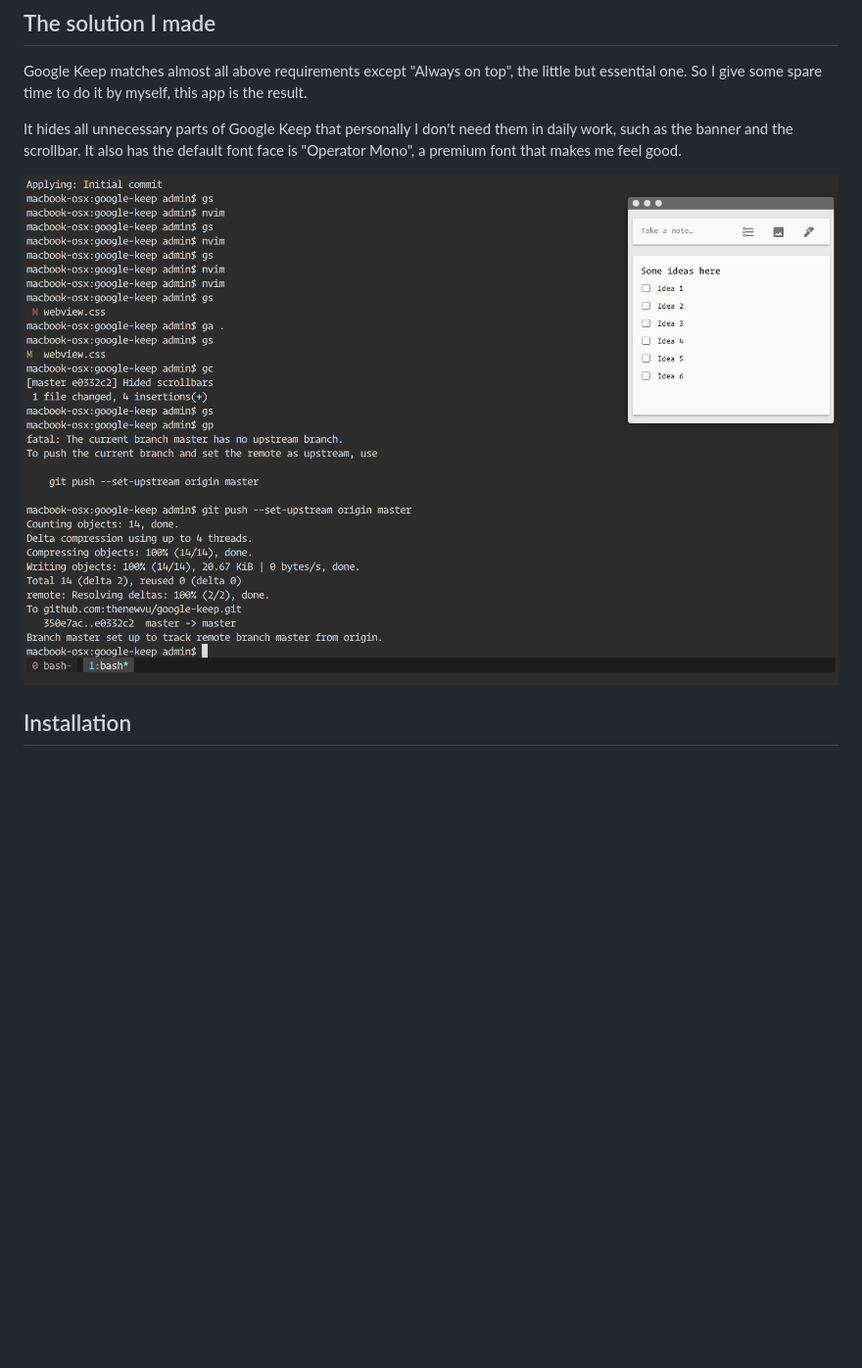
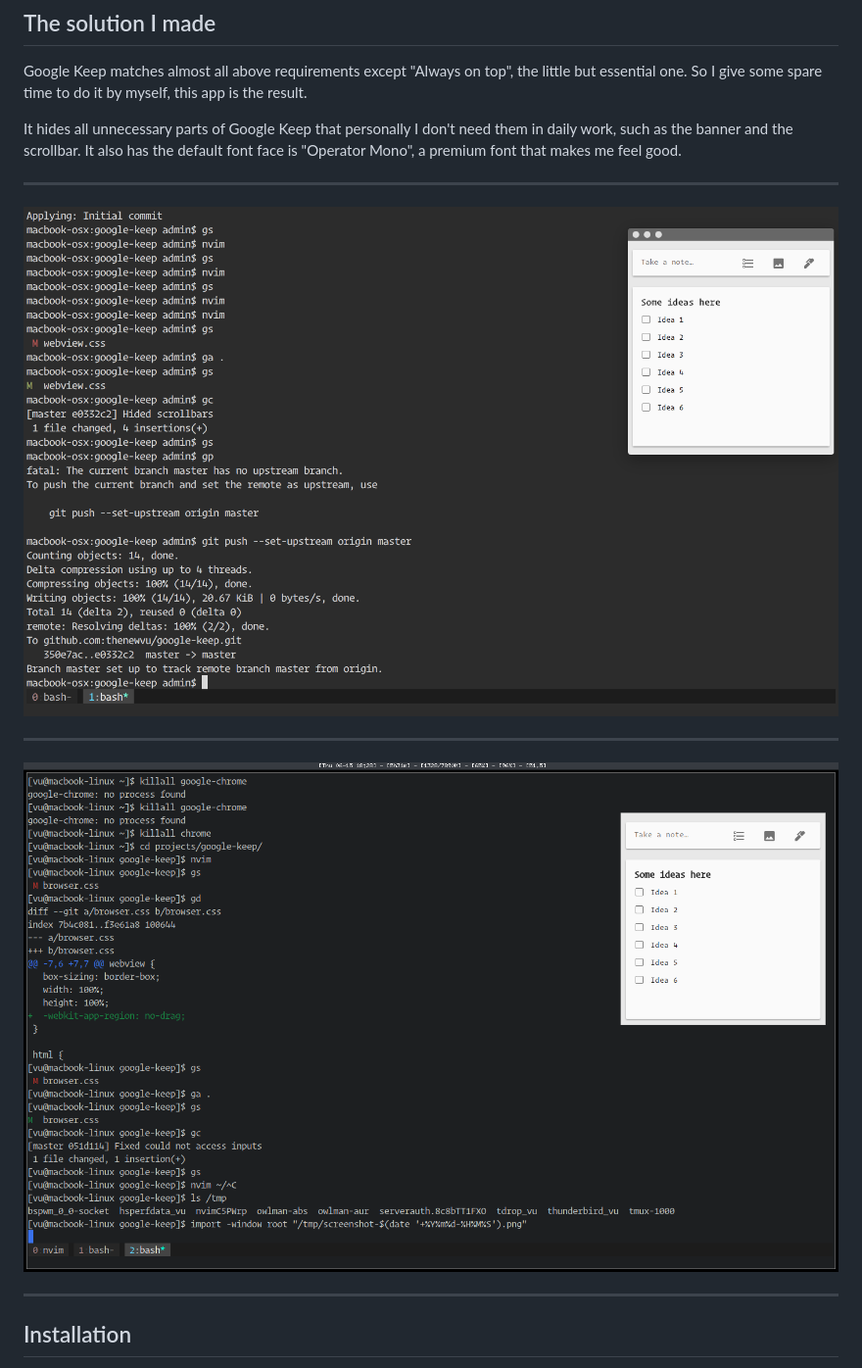
Before and after one commit to thenewvu/google-keep, a Markdown page: README.md, the part around the change. Shown: that part at 98% size. Drawn GitHub-style; pictures changed too: screenshot-linux.png (added); blank space fills up the shorter version.

Commit message:
Updated screenshots

```diff
--- a/README.md
+++ b/README.md
@@ -13,7 +13,15 @@ Google Keep matches almost all above requirements except "Always on top", the li
 
 It hides all unnecessary parts of Google Keep that personally I don't need them in daily work, such as the banner and the scrollbar. It also has the default font face is "Operator Mono", a premium font that makes me feel good.
 
-![screenshot](/screenshot.png?raw=true)
+---
+
+![OS X](/screenshot-osx.png?raw=true)
+
+---
+
+![Linux](/screenshot-linux.png?raw=true)
+
+---
 
 ## Installation
 
```
Also changed, not shown: screenshot-osx.png (renamed from screenshot.png).
